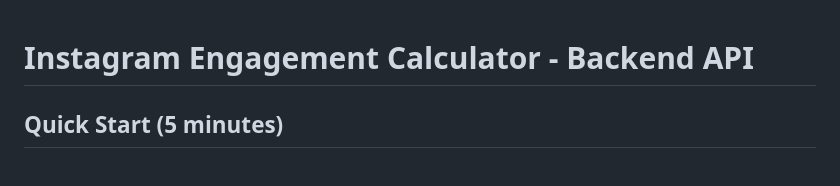
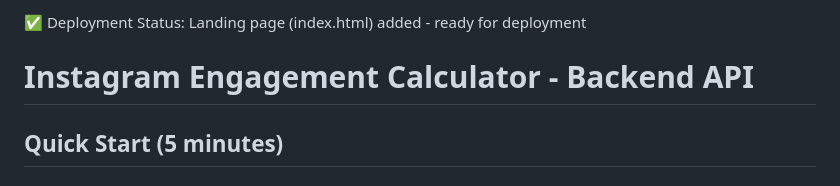
Before and after one commit to Letyousee/instagram-tools, a Markdown page: README.md, the part around the change. GitHub-like rendering.

Commit message:
Update README - mark deployment status with index.html ready

```diff
--- a/README.md
+++ b/README.md
@@ -1,3 +1,5 @@
+✅ Deployment Status: Landing page (index.html) added - ready for deployment
+
 # Instagram Engagement Calculator - Backend API
 
 ## Quick Start (5 minutes)
```
